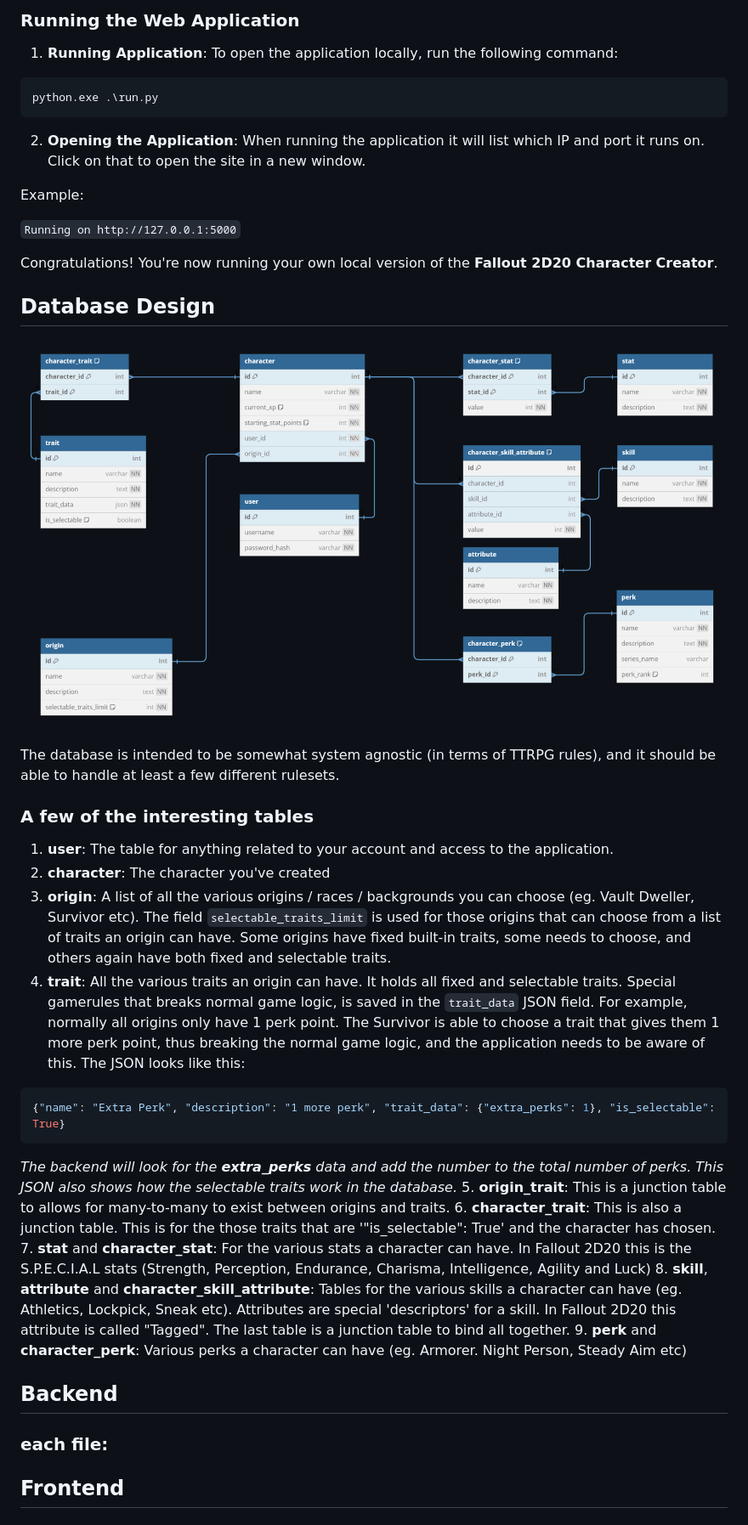
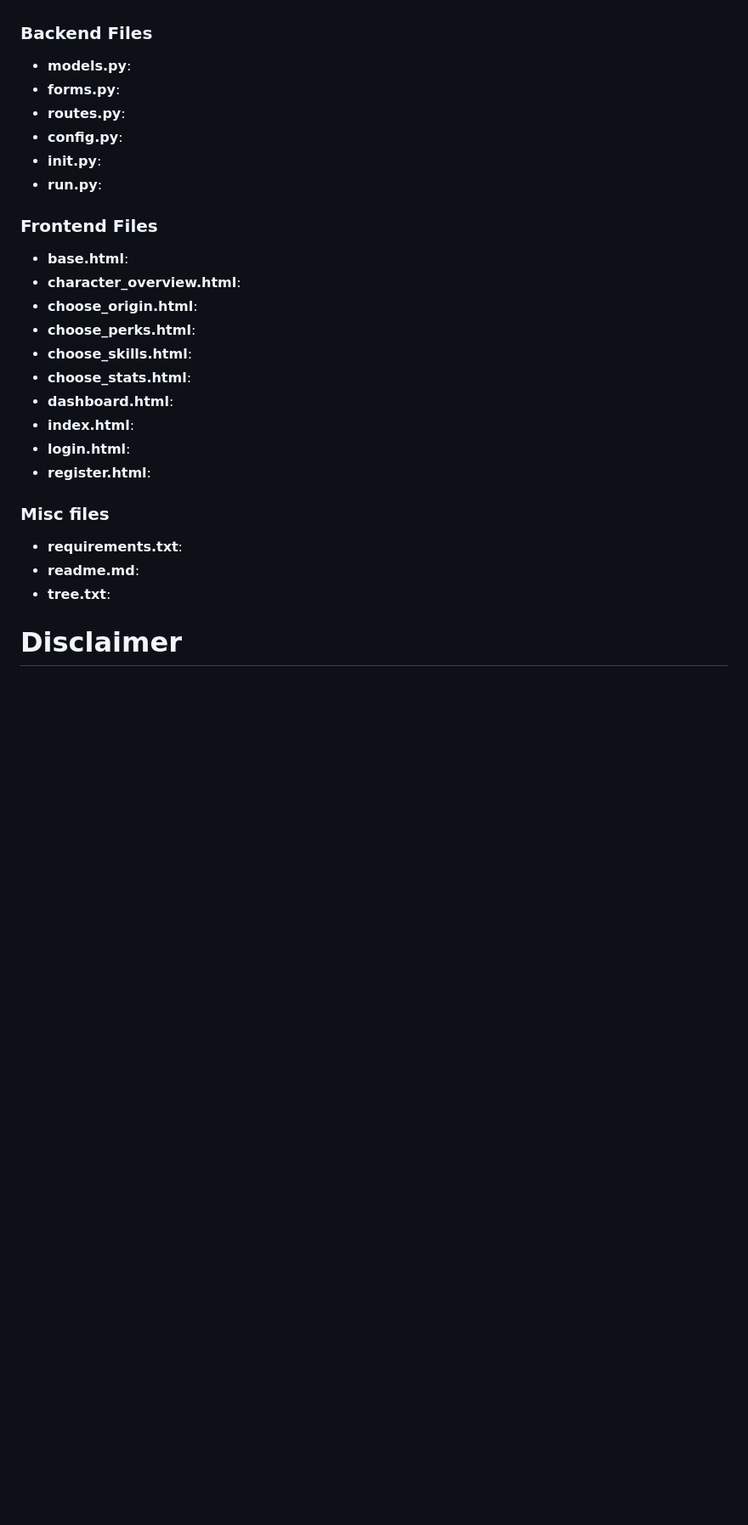
Before and after one commit to Hillgrove/Fallout2D20-Character-Creator, a Markdown page: readme.md, the part around the change printed below. Shown: that part at 85% size. Rendered like a GitHub page; pictures changed too: docs/class diagram.png; blank space fills up the shorter version.

````diff
--- a/readme.md
+++ b/readme.md
@@ -140,46 +188,30 @@ wait for successful conformation of database population.
-### Running the Web Application
-1. **Running Application**: To open the application locally, run the following command:
-```bash
-python.exe .\run.py
-```
-2. **Opening the Application**: When running the application it will list which IP and port it runs on. Click on that to open the site in a new window.
-
-Example:
-
-`Running on http://127.0.0.1:5000`
-
-Congratulations! You're now running your own local version of the **Fallout 2D20 Character Creator**.
-
-## Database Design
-![Class Diagram](./docs/class%20diagram.png)
-
-The database is intended to be somewhat system agnostic (in terms of TTRPG rules), and it should be able to handle at least a few different rulesets.
-
-### A few of the interesting tables
-1. **user**: The table for anything related to your account and access to the application.
-2. **character**: The character you've created
-3. **origin**: A list of all the various origins / races / backgrounds you can choose (eg. Vault Dweller, Survivor etc). The field `selectable_traits_limit` is used for those origins that can choose from a list of traits an origin can have.
-Some origins have fixed built-in traits, some needs to choose, and others again have both fixed and selectable traits.
-4. **trait**: All the various traits an origin can have. It holds all fixed and selectable traits. Special gamerules that breaks normal game logic, is saved in the `trait_data` JSON field. For example, normally all origins only have 1 perk point.
-The Survivor is able to choose a trait that gives them 1 more perk point, thus breaking the normal game logic, and the application needs to be aware of this.
-The JSON looks like this:
-```JSON
-{"name": "Extra Perk", "description": "1 more perk", "trait_data": {"extra_perks": 1}, "is_selectable": True}
-```
-*The backend will look for the __extra_perks__ data and add the number to the total number of perks. This JSON also shows how the selectable traits work in the database.*
-5. **origin_trait**: This is a junction table to allows for many-to-many to exist between origins and traits.
-6. **character_trait**: This is also a junction table. This is for the those traits that are '"is_selectable": True' and the character has chosen.
-7. **stat** and **character_stat**: For the various stats a character can have. In Fallout 2D20 this is the S.P.E.C.I.A.L stats (Strength, Perception, Endurance, Charisma, Intelligence, Agility and Luck)
-8. **skill**, **attribute** and **character_skill_attribute**: Tables for the various skills a character can have (eg. Athletics, Lockpick, Sneak etc). Attributes are special 'descriptors' for a skill. In Fallout 2D20 this attribute is called "Tagged".
-The last table is a junction table to bind all together.
-9. **perk** and **character_perk**: Various perks a character can have (eg. Armorer. Night Person, Steady Aim etc)
+### Backend Files
+- **models.py**:
+- **forms.py**:
+- **routes.py**:
+- **config.py**:
+- **__init__.py**:
+- **run.py**:
 
 
+### Frontend Files
+- **base.html**:
+- **character_overview.html**:
+- **choose_origin.html**:
+- **choose_perks.html**:
+- **choose_skills.html**:
+- **choose_stats.html**:
+- **dashboard.html**:
+- **index.html**:
+- **login.html**:
+- **register.html**:
 
 
-## Backend
-### each file:
+### Misc files
+- **requirements.txt**:
+- **readme.md**:
+- **tree.txt**:
 
 
-## Frontend
+# Disclaimer
 
````
Also changed, not shown: other parts of readme.md (+100 -55 lines).
